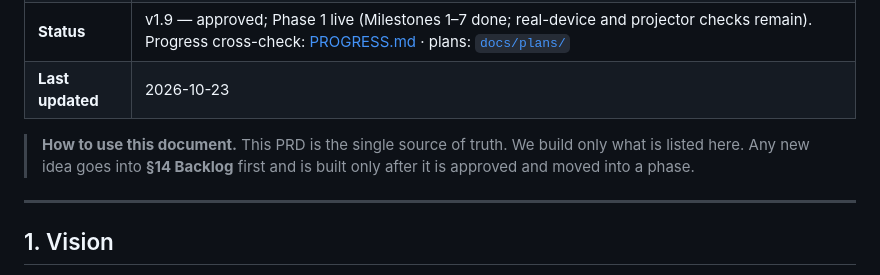
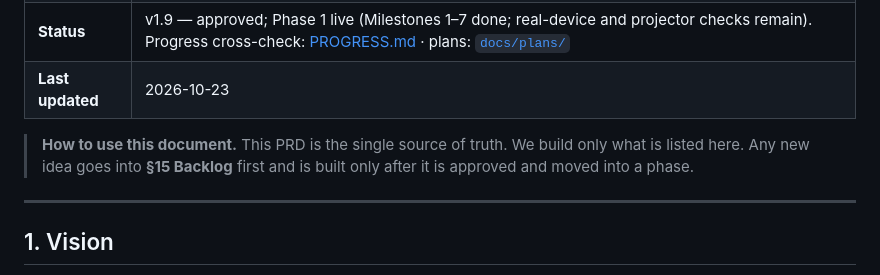
Before and after one commit to sbccas/git-github-fundamentals, a Markdown page: docs/PRD.md, the part around the change. Rendered like a GitHub page.

Commit message:
docs: fix PRD backlog section reference (§14 → §15)
The 'How to use this document' note pointed new ideas to §14, which is Open decisions; the Backlog is §15.

```diff
--- a/docs/PRD.md
+++ b/docs/PRD.md
@@ -10,7 +10,7 @@
 | **Last updated** | 2026-10-23 |
 
 > **How to use this document.** This PRD is the single source of truth. We build only what is listed here.
-> Any new idea goes into **§14 Backlog** first and is built only after it is approved and moved into a phase.
+> Any new idea goes into **§15 Backlog** first and is built only after it is approved and moved into a phase.
 
 ---
 
```
